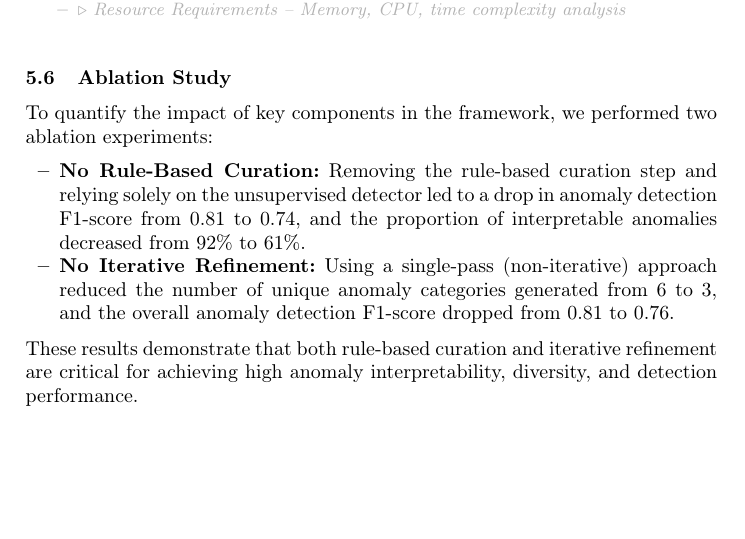
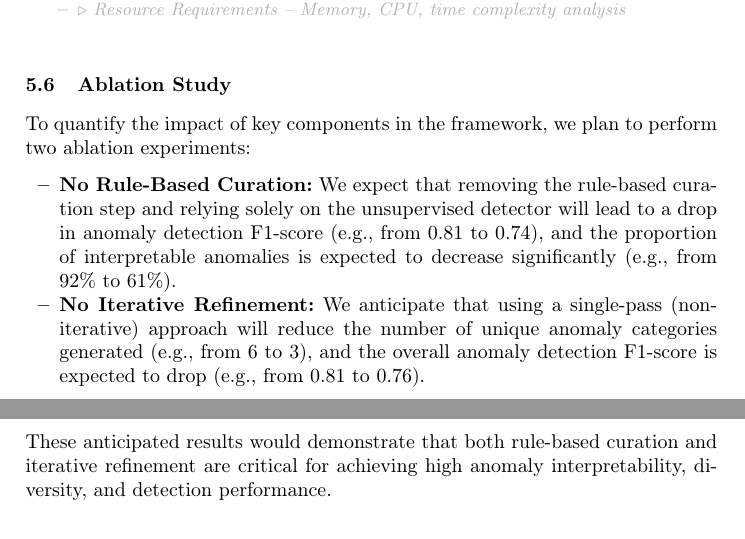
Before and after one commit to matercomus/Matt-K-MSc-AI-Thesis, a LaTeX thesis (main.tex): part of page 19 of 23 before the commit and two parts of pages 19 and 20 of 23 after it, the two joined at a grey line, cut so that both start at the same text, the shorter picture padded with empty space. Compiled offline with pdfLaTeX.

Commit message:
reward draft ablation to indicate its an example

```diff
--- a/main.tex
+++ b/main.tex
@@ -482,12 +482,12 @@ The privacy guarantees of the synthetic data are evaluated through a series of a
 \subsection{Ablation Study}
 \label{sec:ablation}
 
-To quantify the impact of key components in the framework, we performed two ablation experiments:
+To quantify the impact of key components in the framework, we plan to perform two ablation experiments:
 \begin{itemize}
-    \item \textbf{No Rule-Based Curation:} Removing the rule-based curation step and relying solely on the unsupervised detector led to a drop in anomaly detection F1-score from 0.81 to 0.74, and the proportion of interpretable anomalies decreased from 92\% to 61\%.
-    \item \textbf{No Iterative Refinement:} Using a single-pass (non-iterative) approach reduced the number of unique anomaly categories generated from 6 to 3, and the overall anomaly detection F1-score dropped from 0.81 to 0.76.
+    \item \textbf{No Rule-Based Curation:} We expect that removing the rule-based curation step and relying solely on the unsupervised detector will lead to a drop in anomaly detection F1-score (e.g., from 0.81 to 0.74), and the proportion of interpretable anomalies is expected to decrease significantly (e.g., from 92\% to 61\%).
+    \item \textbf{No Iterative Refinement:} We anticipate that using a single-pass (non-iterative) approach will reduce the number of unique anomaly categories generated (e.g., from 6 to 3), and the overall anomaly detection F1-score is expected to drop (e.g., from 0.81 to 0.76).
 \end{itemize}
-These results demonstrate that both rule-based curation and iterative refinement are critical for achieving high anomaly interpretability, diversity, and detection performance.
+These anticipated results would demonstrate that both rule-based curation and iterative refinement are critical for achieving high anomaly interpretability, diversity, and detection performance.
 
 \section{Conclusion and Future Work}
 \label{sec:conclusion}
```
Also changed, not shown: main.pdf.
